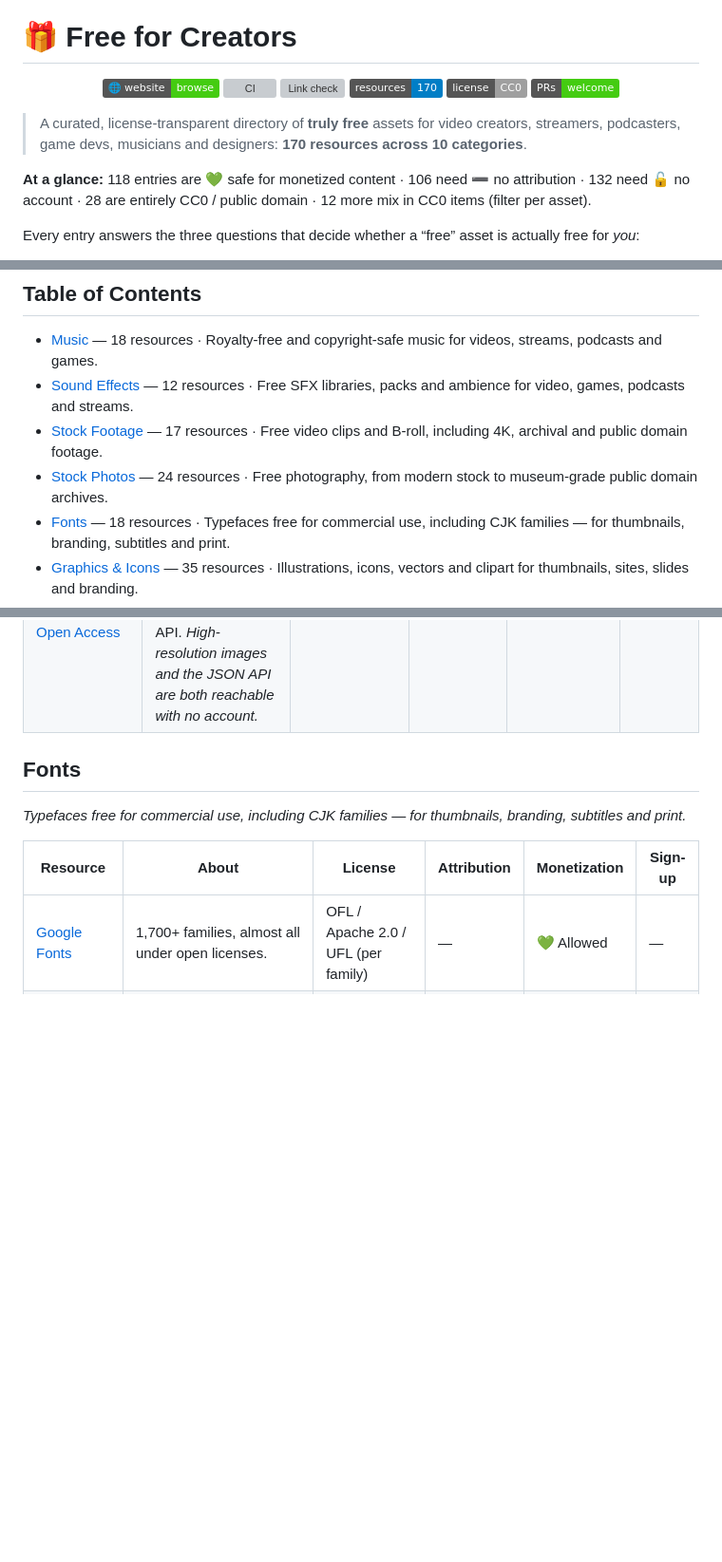
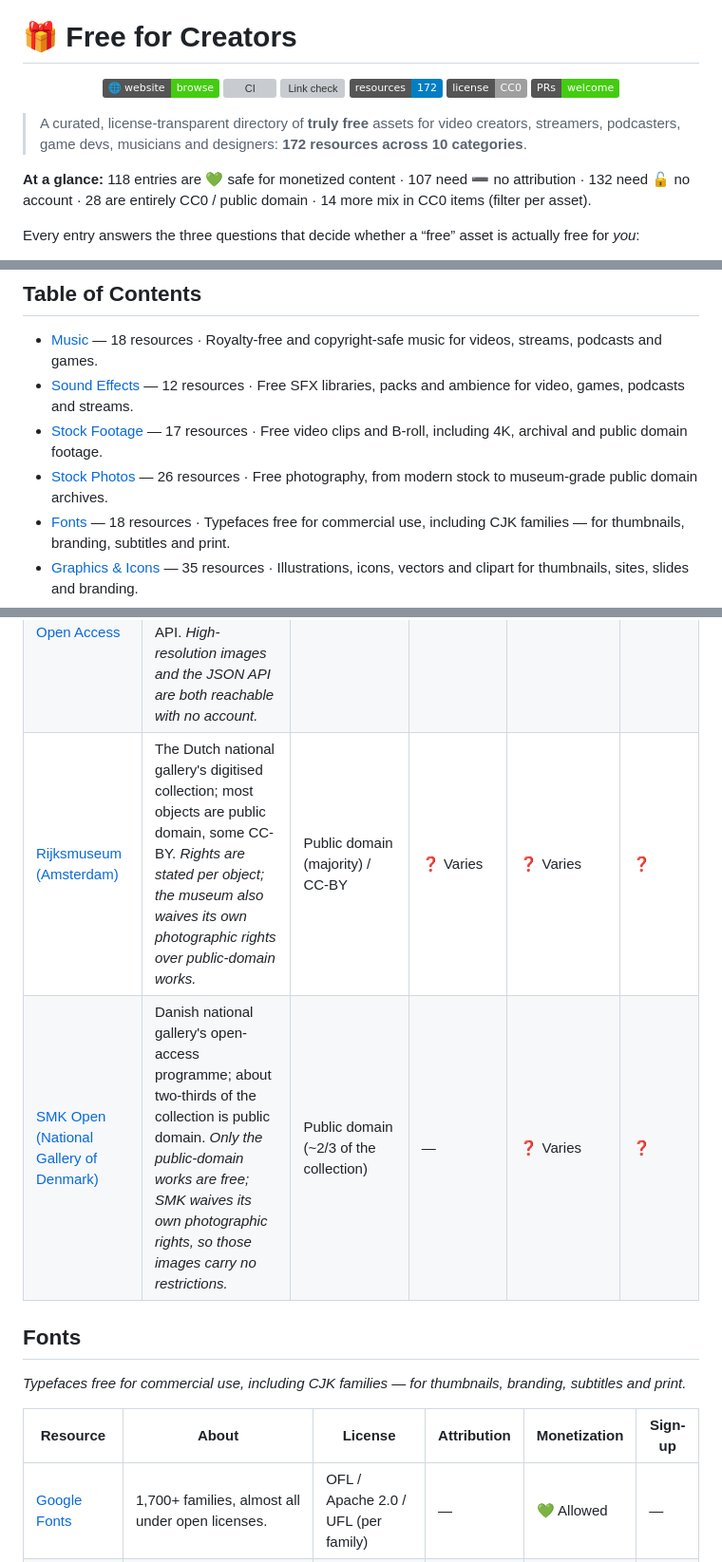
Before and after one commit to skyzhao1223/free-for-creators, a Markdown page: README.md, 3 parts joined by grey strips. Shown at 95% size. Drawn GitHub-style; badges without logos; blank space fills up the shorter version; grey boxes are pictures that could not be loaded.

```diff
--- a/README.md
+++ b/README.md
@@ -12,14 +12,14 @@
   <a href="https://skyzhao1223.github.io/free-for-creators/"><img src="https://img.shields.io/badge/%F0%9F%8C%90_website-browse-success" alt="Website"></a>
   <a href="https://github.com/skyzhao1223/free-for-creators/actions/workflows/ci.yml"><img src="https://github.com/skyzhao1223/free-for-creators/actions/workflows/ci.yml/badge.svg" alt="CI"></a>
   <a href="https://github.com/skyzhao1223/free-for-creators/actions/workflows/linkcheck.yml"><img src="https://github.com/skyzhao1223/free-for-creators/actions/workflows/linkcheck.yml/badge.svg" alt="Link check"></a>
-  <img src="https://img.shields.io/badge/resources-170-blue" alt="170 resources">
+  <img src="https://img.shields.io/badge/resources-172-blue" alt="172 resources">
   <img src="https://img.shields.io/badge/license-CC0-lightgrey" alt="License: CC0">
   <img src="https://img.shields.io/badge/PRs-welcome-brightgreen" alt="PRs welcome">
 </p>
 
-> A curated, license-transparent directory of **truly free** assets for video creators, streamers, podcasters, game devs, musicians and designers: **170 resources across 10 categories**.
+> A curated, license-transparent directory of **truly free** assets for video creators, streamers, podcasters, game devs, musicians and designers: **172 resources across 10 categories**.
 
-**At a glance:** 118 entries are 💚 safe for monetized content · 106 need ➖ no attribution · 132 need 🔓 no account · 28 are entirely CC0 / public domain · 12 more mix in CC0 items (filter per asset).
+**At a glance:** 118 entries are 💚 safe for monetized content · 107 need ➖ no attribution · 132 need 🔓 no account · 28 are entirely CC0 / public domain · 14 more mix in CC0 items (filter per asset).
 
 Every entry answers the three questions that decide whether a “free” asset is actually free for *you*:
 
@@ -49,7 +49,7 @@ Unlike plain link lists, this repo is **verified by CI**: a weekly GitHub Action
 - [Music](#music) — 18 resources · Royalty-free and copyright-safe music for videos, streams, podcasts and games.
 - [Sound Effects](#sound-effects) — 12 resources · Free SFX libraries, packs and ambience for video, games, podcasts and streams.
 - [Stock Footage](#stock-footage) — 17 resources · Free video clips and B-roll, including 4K, archival and public domain footage.
-- [Stock Photos](#stock-photos) — 24 resources · Free photography, from modern stock to museum-grade public domain archives.
+- [Stock Photos](#stock-photos) — 26 resources · Free photography, from modern stock to museum-grade public domain archives.
 - [Fonts](#fonts) — 18 resources · Typefaces free for commercial use, including CJK families — for thumbnails, branding, subtitles and print.
 - [Graphics & Icons](#graphics--icons) — 35 resources · Illustrations, icons, vectors and clipart for thumbnails, sites, slides and branding.
 - [Video Production](#video-production) — 9 resources · LUTs, color grading assets, transitions and editor templates.
@@ -157,6 +157,8 @@ Unlike plain link lists, this repo is **verified by CI**: a weekly GitHub Action
 | [Life of Pix](https://www.lifeofpix.com/) | Free high-resolution artistic photos from the Leeroy ad agency. _No mass redistribution as stock._ | Life of Pix License (free) | — | 💚 Allowed | — |
 | [Public Domain Pictures](https://www.publicdomainpictures.net/) | Free public-domain-style photo library with a premium high-res tier. _Some downloads need a free account; no redistributing as stock._ | Free license (per image) | — | 💚 Allowed | Optional |
 | [Cleveland Museum of Art Open Access](https://www.clevelandart.org/open-access) | The Cleveland Museum of Art's collection images and metadata, released under CC0 with a public API. _High-resolution images and the JSON API are both reachable with no account._ | CC0 | — | 💚 Allowed | — |
+| [Rijksmuseum (Amsterdam)](https://www.rijksmuseum.nl/en/collection) | The Dutch national gallery's digitised collection; most objects are public domain, some CC-BY. _Rights are stated per object; the museum also waives its own photographic rights over public-domain works._ | Public domain (majority) / CC-BY | ❓ Varies | ❓ Varies | ❓ |
+| [SMK Open (National Gallery of Denmark)](https://www.smk.dk/article/smk-open/) | Danish national gallery's open-access programme; about two-thirds of the collection is public domain. _Only the public-domain works are free; SMK waives its own photographic rights, so those images carry no restrictions._ | Public domain (~2/3 of the collection) | — | ❓ Varies | ❓ |
 
 ## Fonts
 
```
Also changed, not shown: README.zh-CN.md (+6 -4 lines), assets/banner.png, assets/social-preview.png, 3 other files.
